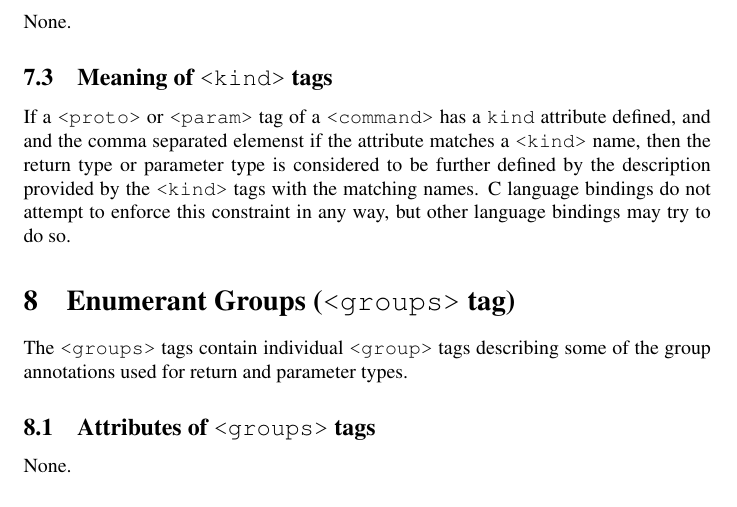
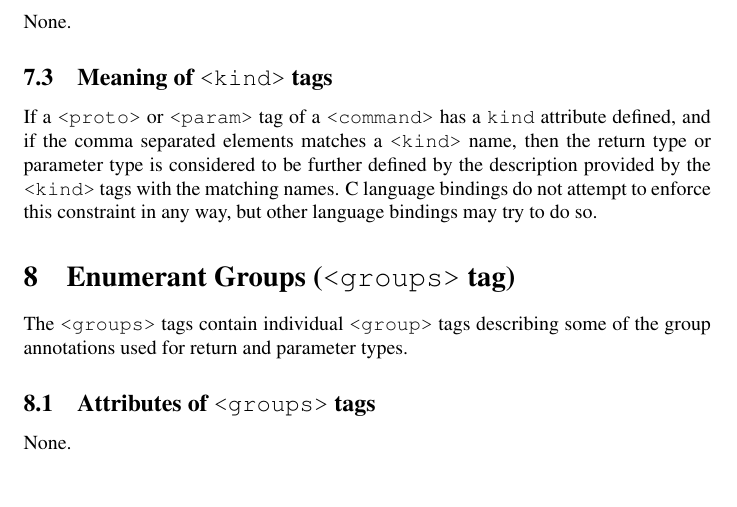
Before and after one commit to KhronosGroup/OpenGL-Registry, a LaTeX paper (xml/readme.tex): part of page 8 of 21, cut so that both start at the same text. Compiled offline with pdfLaTeX.

Commit message:
Fixed spelling mistakes in readme.tex

```diff
--- a/xml/readme.tex
+++ b/xml/readme.tex
@@ -301,13 +301,12 @@ None.
 \label{tag:kind:meaning}
 
 If a \tag{proto} or \tag{param} tag of a \tag{command} has a
-\attr{kind} attribute defined, and and the comma separated elemenst
-if the attribute matches a \tag{kind} name,
-then the return type or parameter type is considered to be
-further defined by the description provided by the \tag{kind} tags
-with the matching names. C language bindings do not attempt to
-enforce this constraint in any way, but other language bindings
-may try to do so.
+\attr{kind} attribute defined, and if the comma separated elements
+matches a \tag{kind} name, then the return type or parameter type
+is considered to be further defined by the description provided by
+the \tag{kind} tags with the matching names. C language bindings do
+not attempt to enforce this constraint in any way, but other
+language bindings may try to do so.
 
 \section{Enumerant Groups (\tag{groups} tag)}
 \label{tag:groups}
```
